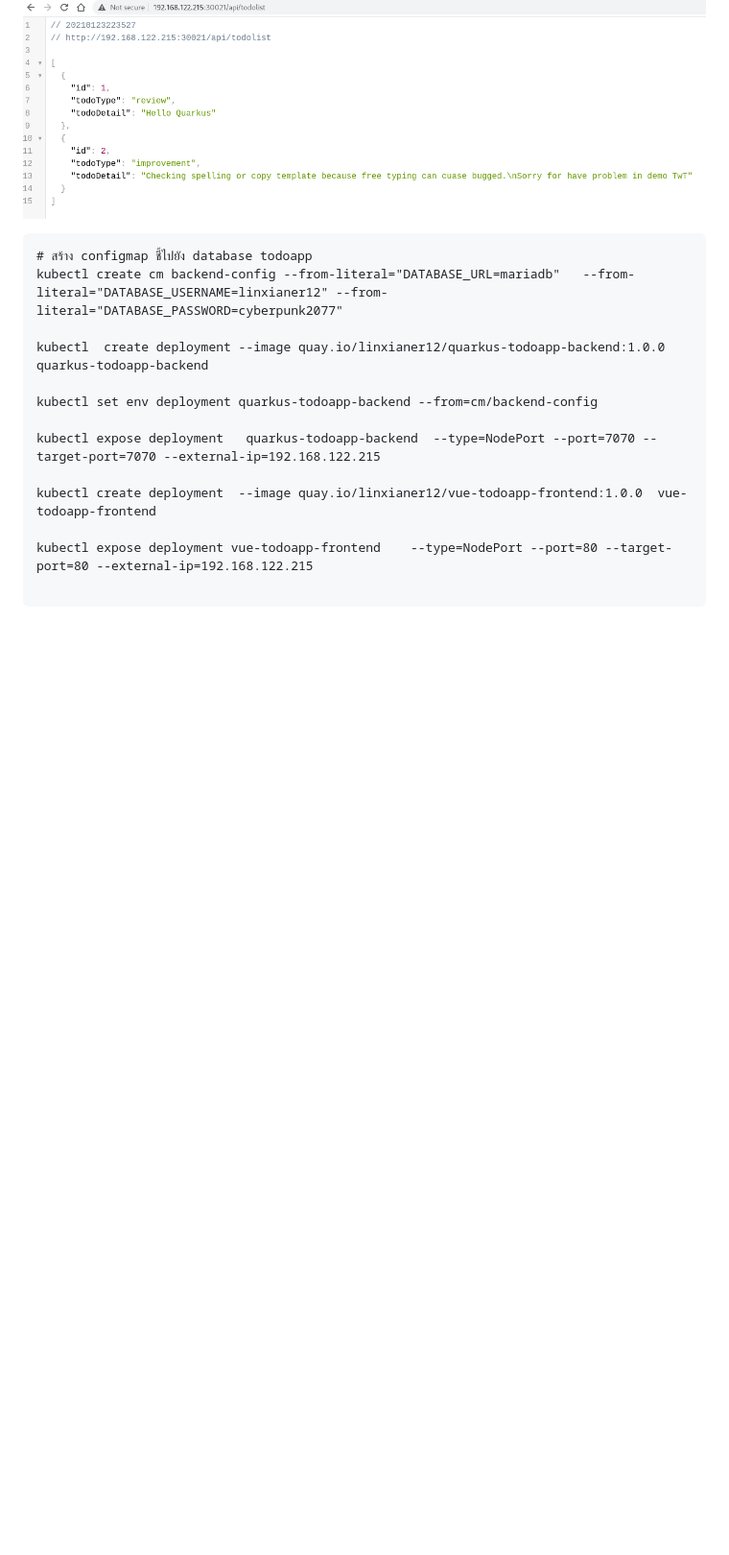
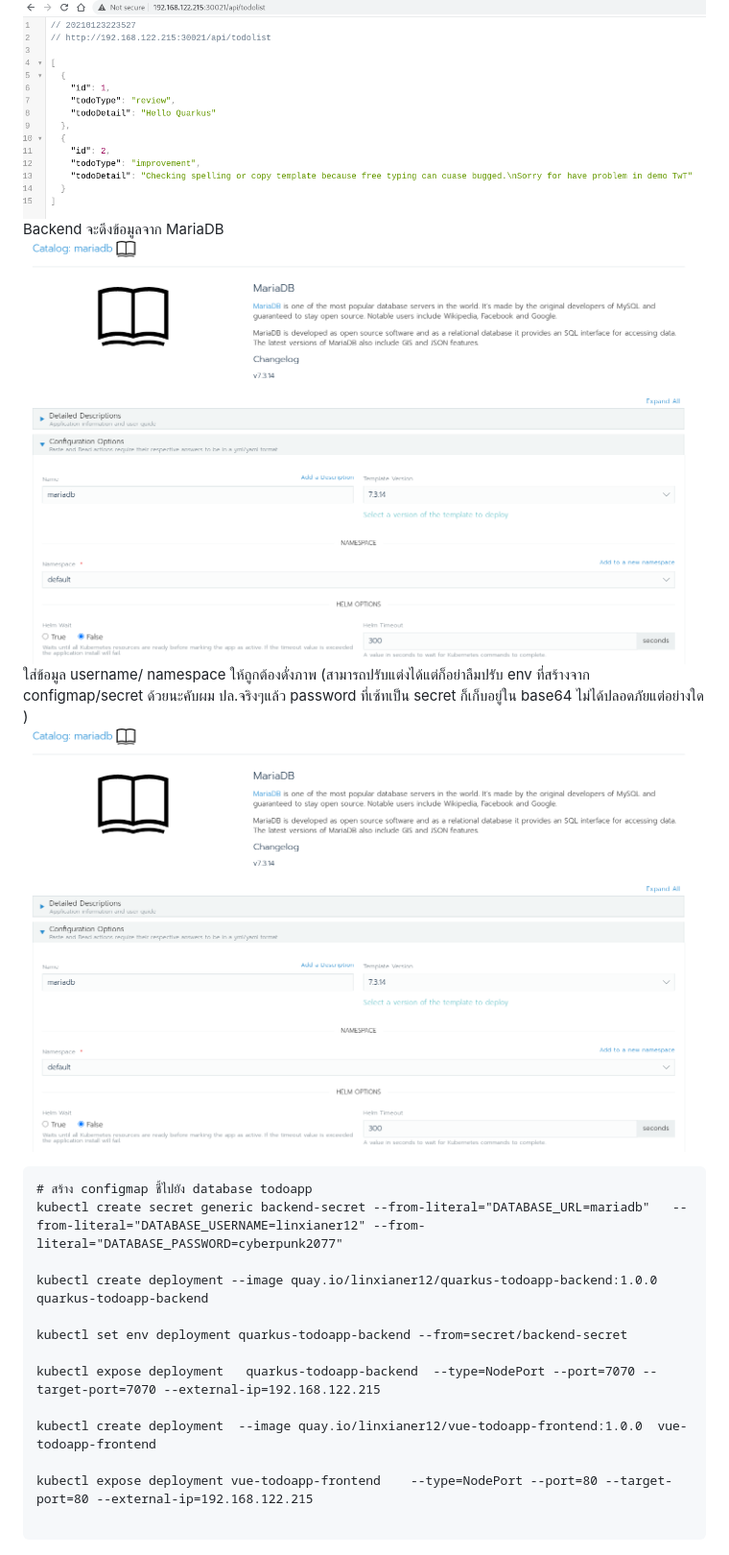
Before and after one commit to wdrdres3qew5ts21/Certified-Rancher-Operator-Thai, a Markdown page: README.md, the part around the change printed below. Shown: that part at 96% size. GitHub-like rendering; pictures changed too: images/todoapp/4.database.png (added); blank space fills up the shorter version.

Commit message:
[ADD] Logs Todoapp การใช้งาน

````diff
--- a/README.md
+++ b/README.md
@@ -1161,14 +1161,18 @@ local:p-vwr2n   System    active    System project created for the cluster
 ![Todoapp](images/todoapp/2.app-value.png)
 Backend จะดึงข้อมูลจาก MariaDB
 ![Todoapp](images/todoapp/3.app-backend.png)
+Backend จะดึงข้อมูลจาก MariaDB
+![Todoapp](images/todoapp/4.database.png)
+ใส่ข้อมูล username/ namespace ให้ถูกต้องดั่งภาพ (สามารถปรับแต่งได้แต่ก็อย่าลืมปรับ env ที่สร้างจาก configmap/secret ด้วยนะคับผม ปล.จริงๆแล้ว password ที่เซ้ทเป็น secret ก็เก็บอยู่ใน base64 ไม่ได้ปลอดภัยแต่อย่างใด )
+![Todoapp](images/todoapp/4.database.png)
 
 ```
 # สร้าง configmap ชี้ไปยัง database todoapp
-kubectl create cm backend-config --from-literal="DATABASE_URL=mariadb"   --from-literal="DATABASE_USERNAME=linxianer12" --from-literal="DATABASE_PASSWORD=cyberpunk2077"
+kubectl create secret generic backend-secret --from-literal="DATABASE_URL=mariadb"   --from-literal="DATABASE_USERNAME=linxianer12" --from-literal="DATABASE_PASSWORD=cyberpunk2077"
 
-kubectl  create deployment --image quay.io/linxianer12/quarkus-todoapp-backend:1.0.0 quarkus-todoapp-backend
+kubectl create deployment --image quay.io/linxianer12/quarkus-todoapp-backend:1.0.0 quarkus-todoapp-backend
 
-kubectl set env deployment quarkus-todoapp-backend --from=cm/backend-config
+kubectl set env deployment quarkus-todoapp-backend --from=secret/backend-secret
 
 kubectl expose deployment   quarkus-todoapp-backend  --type=NodePort --port=7070 --target-port=7070 --external-ip=192.168.122.215
 
````
Also changed, not shown: other parts of README.md (+96 -0 lines), images/todoapp/5.databasetemplate.png (added).
